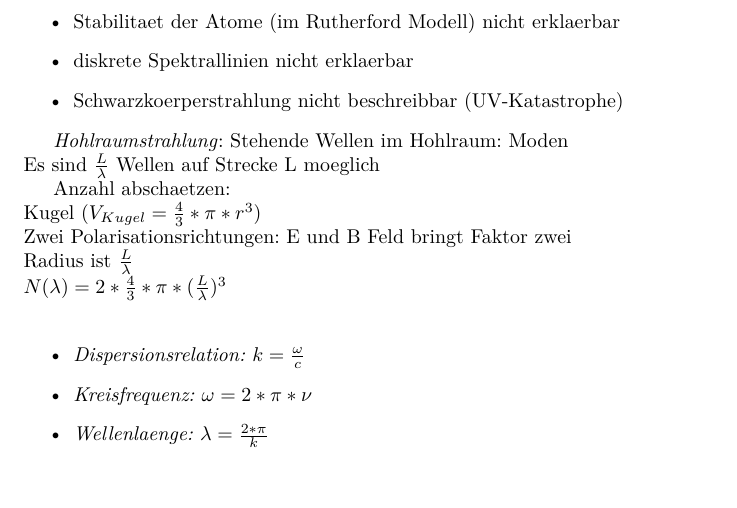
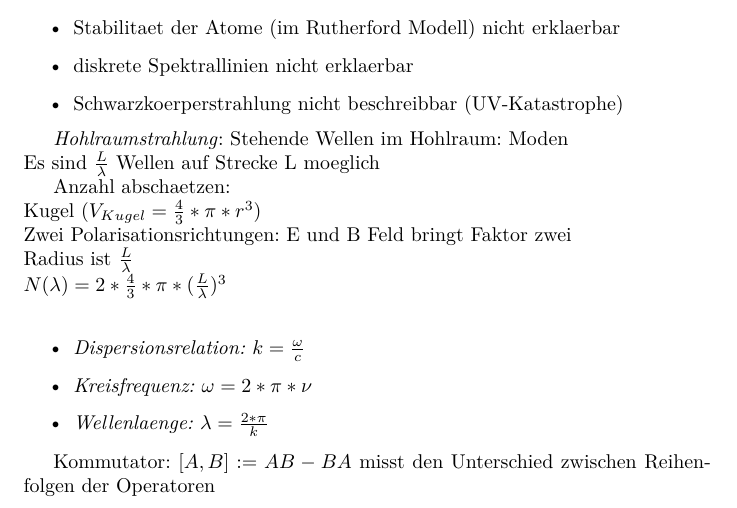
Before and after one commit to woskar/physics, a LaTeX document (ptp4/ptp4.tex): part of the page, cut so that both start at the same text. Compiled offline with pdfLaTeX.

Commit message:
line added

```diff
--- a/ptp4/ptp4.tex
+++ b/ptp4/ptp4.tex
@@ -44,7 +44,7 @@ $N(\lambda)  = 2*\frac{4}{3}*\pi*(\frac{L}{\lambda})^3$\\
 \item\emph{Wellenlaenge:} $\lambda = \frac{2*\pi}{k}$
 \end{itemize}
 
-
+Kommutator: $[A, B] := AB - BA$ misst den Unterschied zwischen Reihenfolgen der Operatoren
 
 
 
```
Also changed, not shown: ptp4/ptp4.pdf, 2 other files.
